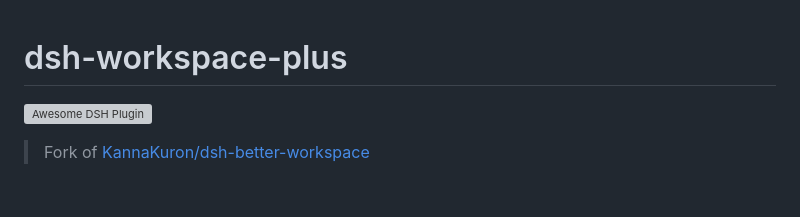
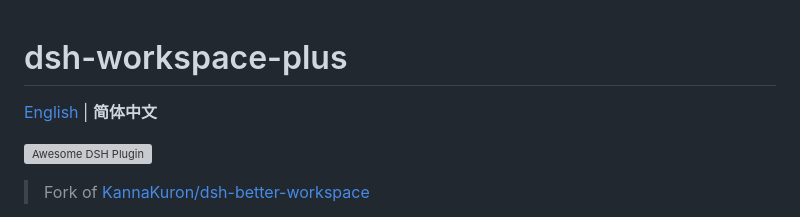
Before and after one commit to lsdt45/dsh-workspace-plus, a Markdown page: README.md, the part around the change. GitHub-like rendering; blank space fills up the shorter version; grey boxes are pictures that could not be loaded.

Commit message:
docs: 增加中英文 README 语言切换链接

```diff
--- a/README.md
+++ b/README.md
@@ -1,4 +1,6 @@
 # dsh-workspace-plus
+
+[English](./README_EN.md) | **简体中文**
 
 [![Awesome DSH Plugin](https://awesome-dsh-plugin.com/badge.svg)](https://awesome-dsh-plugin.com)
 
```
Also changed, not shown: README_EN.md (+2 -0 lines).
